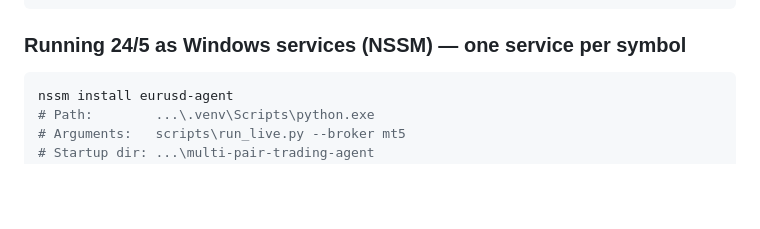
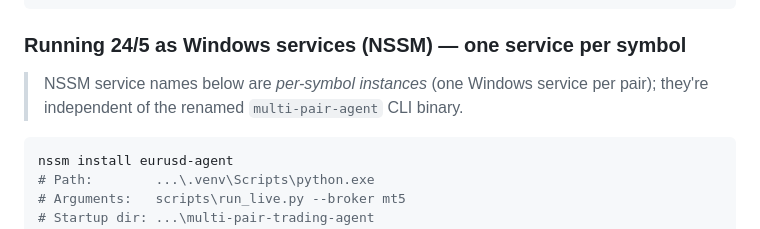
Before and after one commit to TheFinix13/Trading_AI_model, a Markdown page: docs/08-live-trading-and-deployment.md, the part around the change. Drawn GitHub-style; blank space fills up the shorter version.

Commit message:
docs(08): clarify NSSM service-name independence from CLI rename
Wave 2 audit (docs/audits/2026-06-24_unclear_resolutions.md) flagged
the NSSM service names (eurusd-agent, gbpusd-agent, usdcad-agent) as
potentially needing rename after the multi-pair-agent CLI rename.
Decision: leave the service names alone — they are per-symbol
*instances* (one Windows service per pair), not project-name labels,
and renaming them would force VM operators to uninstall/reinstall
existing services.

This commit adds a single clarifying blockquote above the NSSM
PowerShell block so the per-instance vs. project-binary distinction
is explicit to first-time deployers. No name changes.

````diff
--- a/docs/08-live-trading-and-deployment.md
+++ b/docs/08-live-trading-and-deployment.md
@@ -111,6 +111,8 @@ cd "$HOME\Documents\GitHub\multi-pair-trading-agent"
 
 ### Running 24/5 as Windows services (NSSM) — one service per symbol
 
+> NSSM service names below are *per-symbol instances* (one Windows service per pair); they're independent of the renamed `multi-pair-agent` CLI binary.
+
 ```powershell
 nssm install eurusd-agent
 # Path:        ...\.venv\Scripts\python.exe
````
